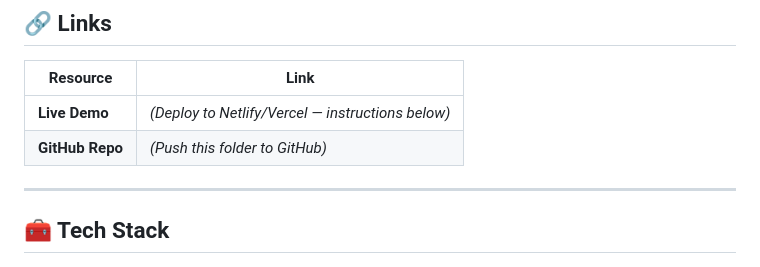
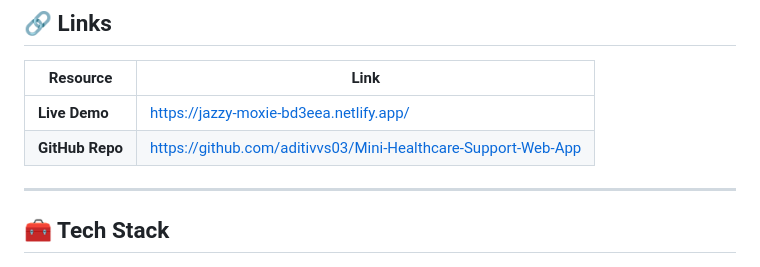
Before and after one commit to aditivvs03/Mini-Healthcare-Support-Web-App, a Markdown page: README.md, the part around the change. GitHub-like rendering.

```diff
--- a/README.md
+++ b/README.md
@@ -9,8 +9,8 @@ A responsive, single-page healthcare support platform built for NGO use, featuri
 
 | Resource | Link |
 |---|---|
-| **Live Demo** | *(Deploy to Netlify/Vercel — instructions below)* |
-| **GitHub Repo** | *(Push this folder to GitHub)* |
+| **Live Demo** |https://jazzy-moxie-bd3eea.netlify.app/|
+| **GitHub Repo** | https://github.com/aditivvs03/Mini-Healthcare-Support-Web-App |
 
 ---
 
```
